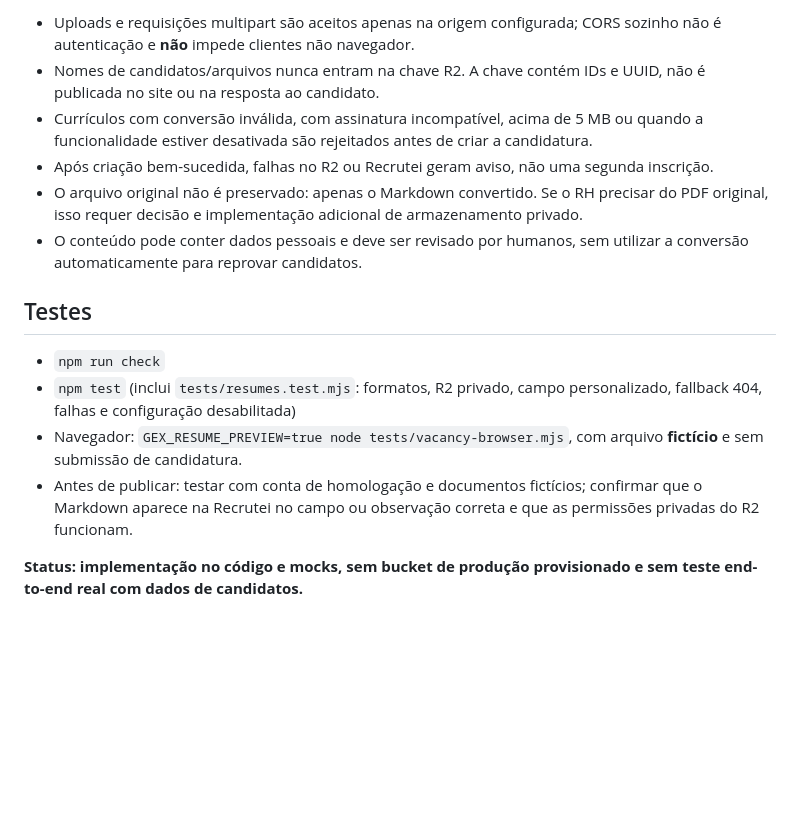
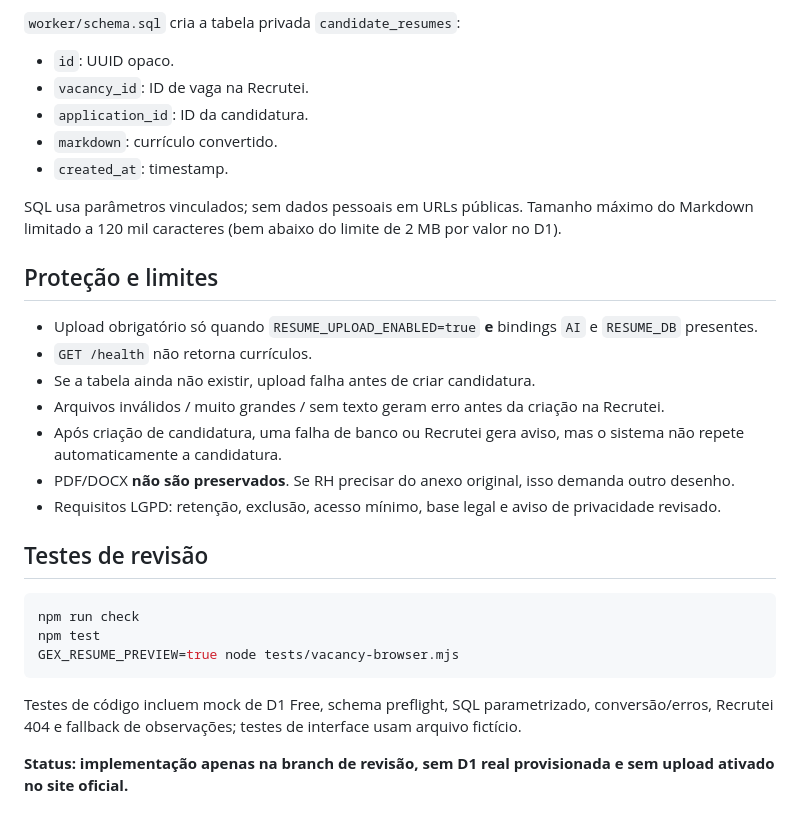
Before and after one commit to Recursoshumanos-2026/GEX-Recruiter, a Markdown page: CURRICULOS.md, the part around one of its changes. GitHub-like rendering; blank space fills up the shorter version.

````diff
--- a/CURRICULOS.md
+++ b/CURRICULOS.md
@@ -51,16 +50,32 @@ O endpoint documentado aceita `informations`, mas a integração existente da GE
 
-- Uploads e requisições multipart são aceitos apenas na origem configurada; CORS sozinho não é autenticação e **não** impede clientes não navegador.
-- Nomes de candidatos/arquivos nunca entram na chave R2. A chave contém IDs e UUID, não é publicada no site ou na resposta ao candidato.
-- Currículos com conversão inválida, com assinatura incompatível, acima de 5 MB ou quando a funcionalidade estiver desativada são rejeitados antes de criar a candidatura.
-- Após criação bem-sucedida, falhas no R2 ou Recrutei geram aviso, não uma segunda inscrição.
-- O arquivo original não é preservado: apenas o Markdown convertido. Se o RH precisar do PDF original, isso requer decisão e implementação adicional de armazenamento privado.
-- O conteúdo pode conter dados pessoais e deve ser revisado por humanos, sem utilizar a conversão automaticamente para reprovar candidatos.
+`worker/schema.sql` cria a tabela privada `candidate_resumes`:
 
-## Testes
+- `id`: UUID opaco.
+- `vacancy_id`: ID de vaga na Recrutei.
+- `application_id`: ID da candidatura.
+- `markdown`: currículo convertido.
+- `created_at`: timestamp.
 
-- `npm run check`
-- `npm test` (inclui `tests/resumes.test.mjs`: formatos, R2 privado, campo personalizado, fallback 404, falhas e configuração desabilitada)
-- Navegador: `GEX_RESUME_PREVIEW=true node tests/vacancy-browser.mjs`, com arquivo **fictício** e sem submissão de candidatura.
-- Antes de publicar: testar com conta de homologação e documentos fictícios; confirmar que o Markdown aparece na Recrutei no campo ou observação correta e que as permissões privadas do R2 funcionam.
+SQL usa parâmetros vinculados; sem dados pessoais em URLs públicas. Tamanho máximo do Markdown limitado a 120 mil caracteres (bem abaixo do limite de 2 MB por valor no D1).
 
-**Status: implementação no código e mocks, sem bucket de produção provisionado e sem teste end-to-end real com dados de candidatos.**
+## Proteção e limites
+
+- Upload obrigatório só quando `RESUME_UPLOAD_ENABLED=true` **e** bindings `AI` e `RESUME_DB` presentes.
+- `GET /health` não retorna currículos.
+- Se a tabela ainda não existir, upload falha antes de criar candidatura.
+- Arquivos inválidos / muito grandes / sem texto geram erro antes da criação na Recrutei.
+- Após criação de candidatura, uma falha de banco ou Recrutei gera aviso, mas o sistema não repete automaticamente a candidatura.
+- PDF/DOCX **não são preservados**. Se RH precisar do anexo original, isso demanda outro desenho.
+- Requisitos LGPD: retenção, exclusão, acesso mínimo, base legal e aviso de privacidade revisado.
+
+## Testes de revisão
+
+```bash
+npm run check
+npm test
+GEX_RESUME_PREVIEW=true node tests/vacancy-browser.mjs
+```
+
+Testes de código incluem mock de D1 Free, schema preflight, SQL parametrizado, conversão/erros, Recrutei 404 e fallback de observações; testes de interface usam arquivo fictício.
+
+**Status: implementação apenas na branch de revisão, sem D1 real provisionada e sem upload ativado no site oficial.**
````
Also changed, not shown: other parts of CURRICULOS.md (+41 -42 lines).
